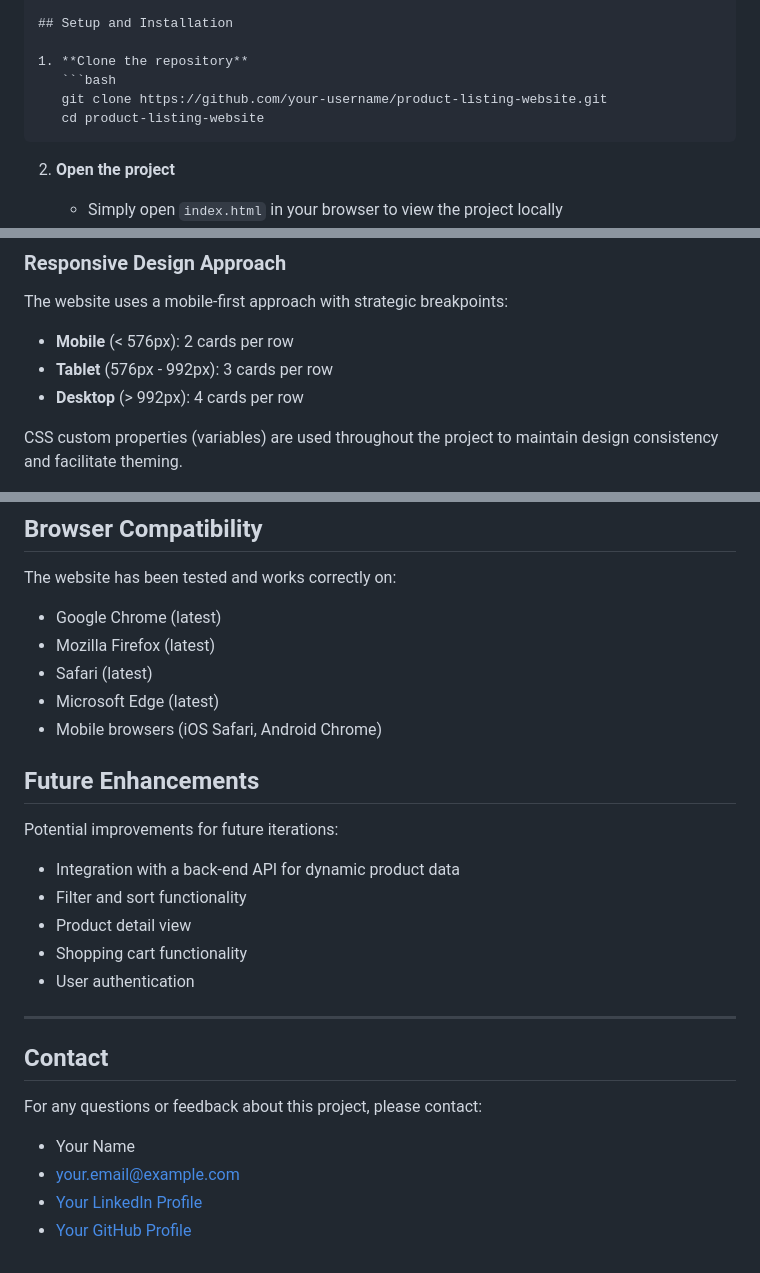
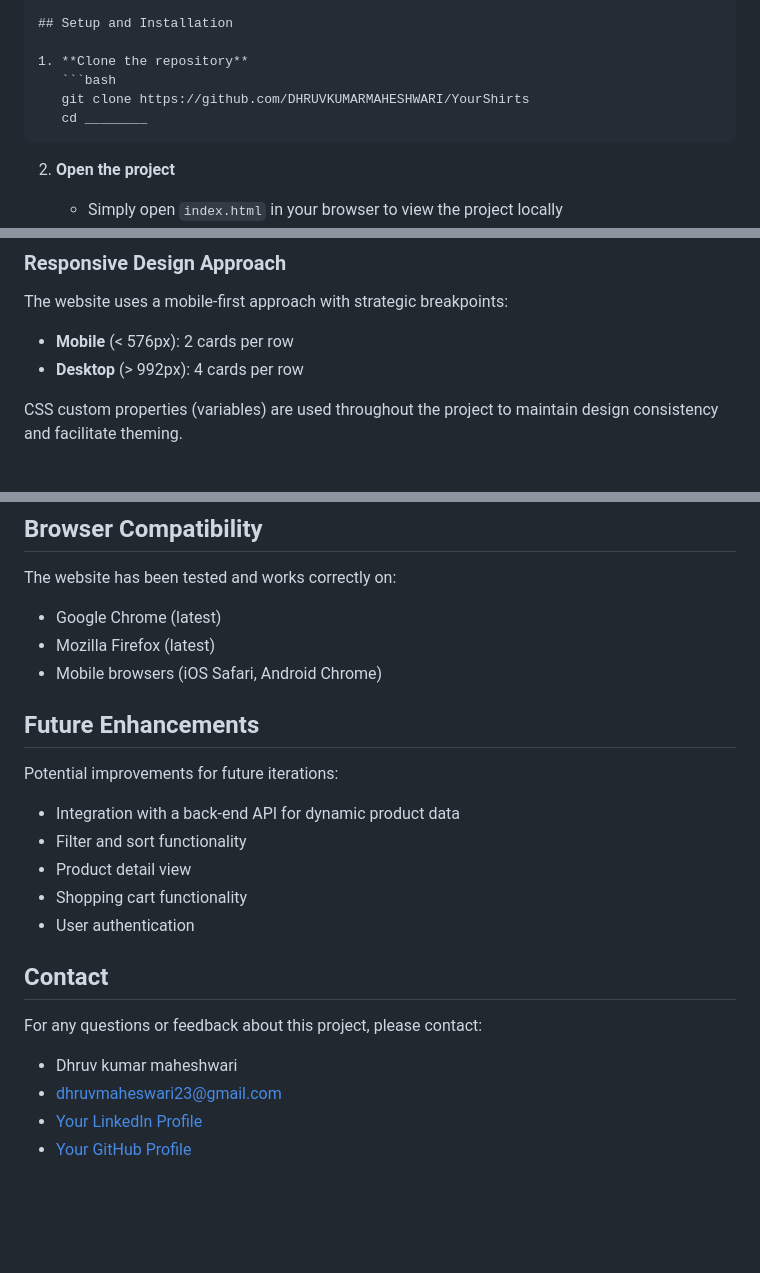
Before and after one commit to DHRUVKUMARMAHESHWARI/YourShirts, a Markdown page: Readme.md, 3 parts joined by grey strips. Drawn GitHub-style; blank space fills up the shorter version.

````diff
--- a/Readme.md
+++ b/Readme.md
@@ -53,8 +53,8 @@ project-root/
 
 1. **Clone the repository**
    ```bash
-   git clone https://github.com/your-username/product-listing-website.git
-   cd product-listing-website
+   git clone https://github.com/DHRUVKUMARMAHESHWARI/YourShirts
+   cd ________
    ```
 
 2. **Open the project**
@@ -71,7 +71,6 @@ project-root/
 
 The website uses a mobile-first approach with strategic breakpoints:
 - **Mobile** (< 576px): 2 cards per row
-- **Tablet** (576px - 992px): 3 cards per row
 - **Desktop** (> 992px): 4 cards per row
 
 CSS custom properties (variables) are used throughout the project to maintain design consistency and facilitate theming.
@@ -103,8 +101,6 @@ The "Scroll More" button triggers a JavaScript function that:
 The website has been tested and works correctly on:
 - Google Chrome (latest)
 - Mozilla Firefox (latest)
-- Safari (latest)
-- Microsoft Edge (latest)
 - Mobile browsers (iOS Safari, Android Chrome)
 
 ## Future Enhancements
@@ -116,12 +112,11 @@ Potential improvements for future iterations:
 - Shopping cart functionality
 - User authentication
 
----
 
 ## Contact
 
 For any questions or feedback about this project, please contact:
-- Your Name
-- your.email@example.com
-- [Your LinkedIn Profile](https://linkedin.com/in/your-profile)
-- [Your GitHub Profile](https://github.com/your-username)
+- Dhruv kumar maheshwari
+- dhruvmaheswari23@gmail.com
+- [Your LinkedIn Profile](https://www.linkedin.com/in/dhruv-kumar-maheshwari-46b38a249/)
+- [Your GitHub Profile](https://github.com/DHRUVKUMARMAHESHWARI)
````
Also changed, not shown: other parts of Readme.md (+0 -1 lines).
